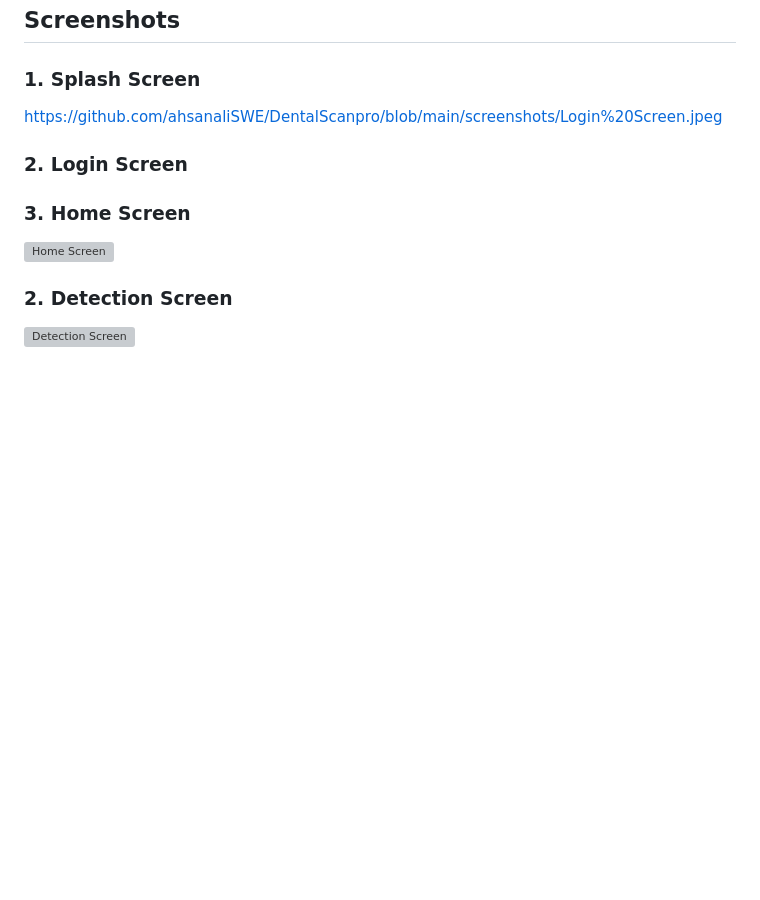
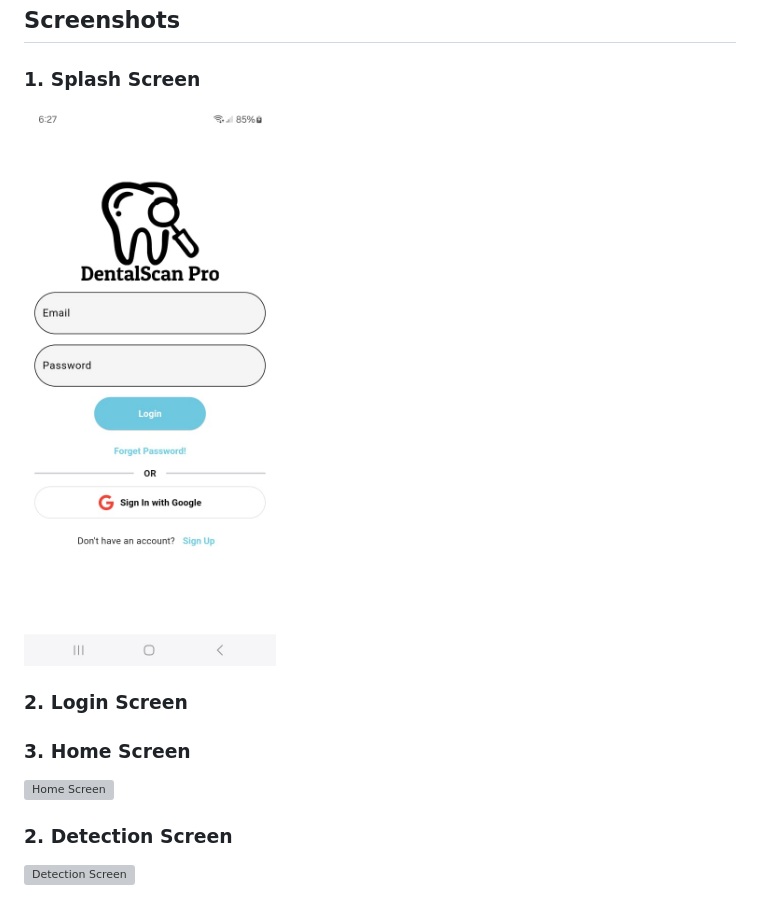
Before and after one commit to ahsanaliSWE/DentalScanpro, a Markdown page: README.md, the part around the change. GitHub-like rendering; blank space fills up the shorter version; grey boxes are pictures that could not be loaded.

```diff
--- a/README.md
+++ b/README.md
@@ -47,7 +47,7 @@ The app integrates cutting-edge models like **MobileNet V2**, **ResNet 50**, **E
 ## **Screenshots**
 
 ### **1. Splash Screen**
-https://github.com/ahsanaliSWE/DentalScanpro/blob/main/screenshots/Login%20Screen.jpeg
+![Login Screen](https://github.com/ahsanaliSWE/DentalScanpro/blob/main/screenshots/Login%20Screen.jpeg)
 
 ### **2. Login Screen**
 
```
